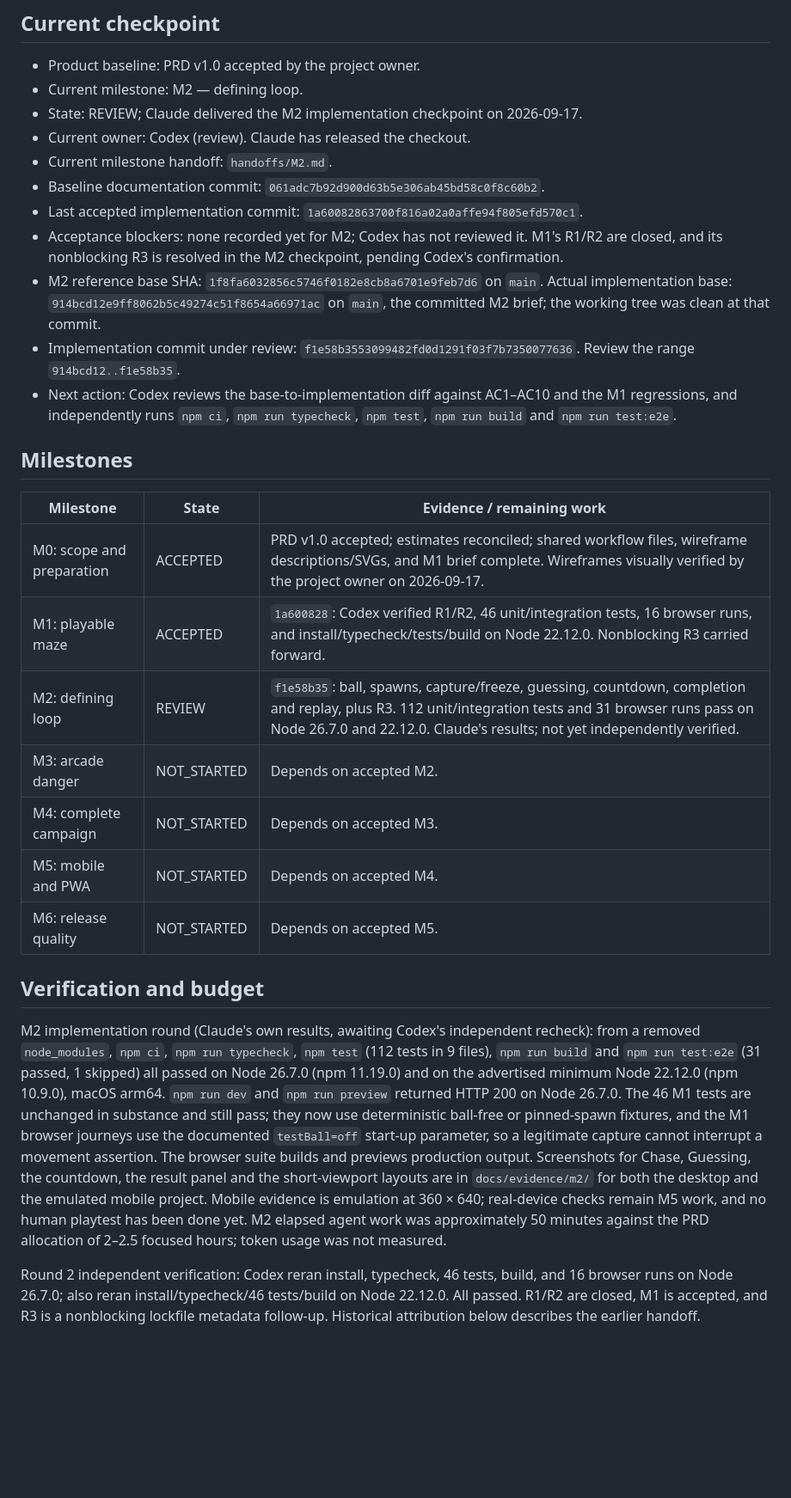
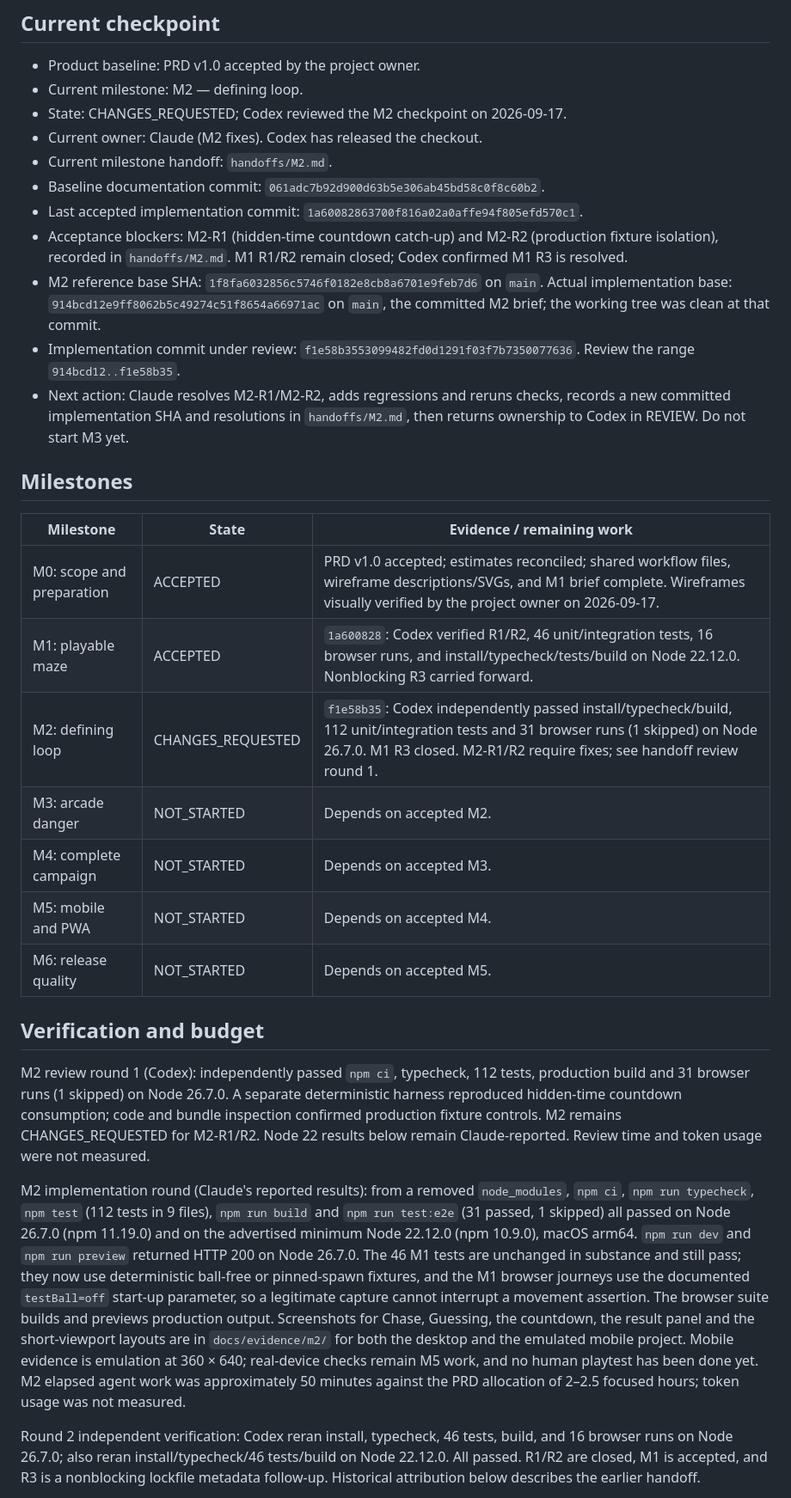
Before and after one commit to enonic-playground/bhj-ai-hackathon, a Markdown page: STATUS.md, the part around the change. Shown at 86% size. Rendered like a GitHub page; blank space fills up the shorter version.

```diff
--- a/STATUS.md
+++ b/STATUS.md
@@ -6,15 +6,15 @@ Updated: 2026-09-17
 
 - Product baseline: PRD v1.0 accepted by the project owner.
 - Current milestone: M2 — defining loop.
-- State: REVIEW; Claude delivered the M2 implementation checkpoint on 2026-09-17.
-- Current owner: Codex (review). Claude has released the checkout.
+- State: CHANGES_REQUESTED; Codex reviewed the M2 checkpoint on 2026-09-17.
+- Current owner: Claude (M2 fixes). Codex has released the checkout.
 - Current milestone handoff: `handoffs/M2.md`.
 - Baseline documentation commit: `061adc7b92d900d63b5e306ab45bd58c0f8c60b2`.
 - Last accepted implementation commit: `1a60082863700f816a02a0affe94f805efd570c1`.
-- Acceptance blockers: none recorded yet for M2; Codex has not reviewed it. M1's R1/R2 are closed, and its nonblocking R3 is resolved in the M2 checkpoint, pending Codex's confirmation.
+- Acceptance blockers: M2-R1 (hidden-time countdown catch-up) and M2-R2 (production fixture isolation), recorded in `handoffs/M2.md`. M1 R1/R2 remain closed; Codex confirmed M1 R3 is resolved.
 - M2 reference base SHA: `1f8fa6032856c5746f0182e8cb8a6701e9feb7d6` on `main`. Actual implementation base: `914bcd12e9ff8062b5c49274c51f8654a66971ac` on `main`, the committed M2 brief; the working tree was clean at that commit.
 - Implementation commit under review: `f1e58b3553099482fd0d1291f03f7b7350077636`. Review the range `914bcd12..f1e58b35`.
-- Next action: Codex reviews the base-to-implementation diff against AC1–AC10 and the M1 regressions, and independently runs `npm ci`, `npm run typecheck`, `npm test`, `npm run build` and `npm run test:e2e`.
+- Next action: Claude resolves M2-R1/M2-R2, adds regressions and reruns checks, records a new committed implementation SHA and resolutions in `handoffs/M2.md`, then returns ownership to Codex in REVIEW. Do not start M3 yet.
 
 ## Milestones
 
@@ -22,7 +22,7 @@ Updated: 2026-09-17
 | --- | --- | --- |
 | M0: scope and preparation | ACCEPTED | PRD v1.0 accepted; estimates reconciled; shared workflow files, wireframe descriptions/SVGs, and M1 brief complete. Wireframes visually verified by the project owner on 2026-09-17. |
 | M1: playable maze | ACCEPTED | `1a600828`: Codex verified R1/R2, 46 unit/integration tests, 16 browser runs, and install/typecheck/tests/build on Node 22.12.0. Nonblocking R3 carried forward. |
-| M2: defining loop | REVIEW | `f1e58b35`: ball, spawns, capture/freeze, guessing, countdown, completion and replay, plus R3. 112 unit/integration tests and 31 browser runs pass on Node 26.7.0 and 22.12.0. Claude's results; not yet independently verified. |
+| M2: defining loop | CHANGES_REQUESTED | `f1e58b35`: Codex independently passed install/typecheck/build, 112 unit/integration tests and 31 browser runs (1 skipped) on Node 26.7.0. M1 R3 closed. M2-R1/R2 require fixes; see handoff review round 1. |
 | M3: arcade danger | NOT_STARTED | Depends on accepted M2. |
 | M4: complete campaign | NOT_STARTED | Depends on accepted M3. |
 | M5: mobile and PWA | NOT_STARTED | Depends on accepted M4. |
@@ -30,7 +30,9 @@ Updated: 2026-09-17
 
 ## Verification and budget
 
-M2 implementation round (Claude's own results, awaiting Codex's independent recheck): from a removed `node_modules`, `npm ci`, `npm run typecheck`, `npm test` (112 tests in 9 files), `npm run build` and `npm run test:e2e` (31 passed, 1 skipped) all passed on Node 26.7.0 (npm 11.19.0) and on the advertised minimum Node 22.12.0 (npm 10.9.0), macOS arm64. `npm run dev` and `npm run preview` returned HTTP 200 on Node 26.7.0. The 46 M1 tests are unchanged in substance and still pass; they now use deterministic ball-free or pinned-spawn fixtures, and the M1 browser journeys use the documented `testBall=off` start-up parameter, so a legitimate capture cannot interrupt a movement assertion. The browser suite builds and previews production output. Screenshots for Chase, Guessing, the countdown, the result panel and the short-viewport layouts are in `docs/evidence/m2/` for both the desktop and the emulated mobile project. Mobile evidence is emulation at 360 × 640; real-device checks remain M5 work, and no human playtest has been done yet. M2 elapsed agent work was approximately 50 minutes against the PRD allocation of 2–2.5 focused hours; token usage was not measured.
+M2 review round 1 (Codex): independently passed `npm ci`, typecheck, 112 tests, production build and 31 browser runs (1 skipped) on Node 26.7.0. A separate deterministic harness reproduced hidden-time countdown consumption; code and bundle inspection confirmed production fixture controls. M2 remains CHANGES_REQUESTED for M2-R1/R2. Node 22 results below remain Claude-reported. Review time and token usage were not measured.
+
+M2 implementation round (Claude's reported results): from a removed `node_modules`, `npm ci`, `npm run typecheck`, `npm test` (112 tests in 9 files), `npm run build` and `npm run test:e2e` (31 passed, 1 skipped) all passed on Node 26.7.0 (npm 11.19.0) and on the advertised minimum Node 22.12.0 (npm 10.9.0), macOS arm64. `npm run dev` and `npm run preview` returned HTTP 200 on Node 26.7.0. The 46 M1 tests are unchanged in substance and still pass; they now use deterministic ball-free or pinned-spawn fixtures, and the M1 browser journeys use the documented `testBall=off` start-up parameter, so a legitimate capture cannot interrupt a movement assertion. The browser suite builds and previews production output. Screenshots for Chase, Guessing, the countdown, the result panel and the short-viewport layouts are in `docs/evidence/m2/` for both the desktop and the emulated mobile project. Mobile evidence is emulation at 360 × 640; real-device checks remain M5 work, and no human playtest has been done yet. M2 elapsed agent work was approximately 50 minutes against the PRD allocation of 2–2.5 focused hours; token usage was not measured.
 
 Round 2 independent verification: Codex reran install, typecheck, 46 tests, build, and 16 browser runs on Node 26.7.0; also reran install/typecheck/46 tests/build on Node 22.12.0. All passed. R1/R2 are closed, M1 is accepted, and R3 is a nonblocking lockfile metadata follow-up. Historical attribution below describes the earlier handoff.
 
```
Also changed, not shown: handoffs/M2.md (+32 -9 lines).
